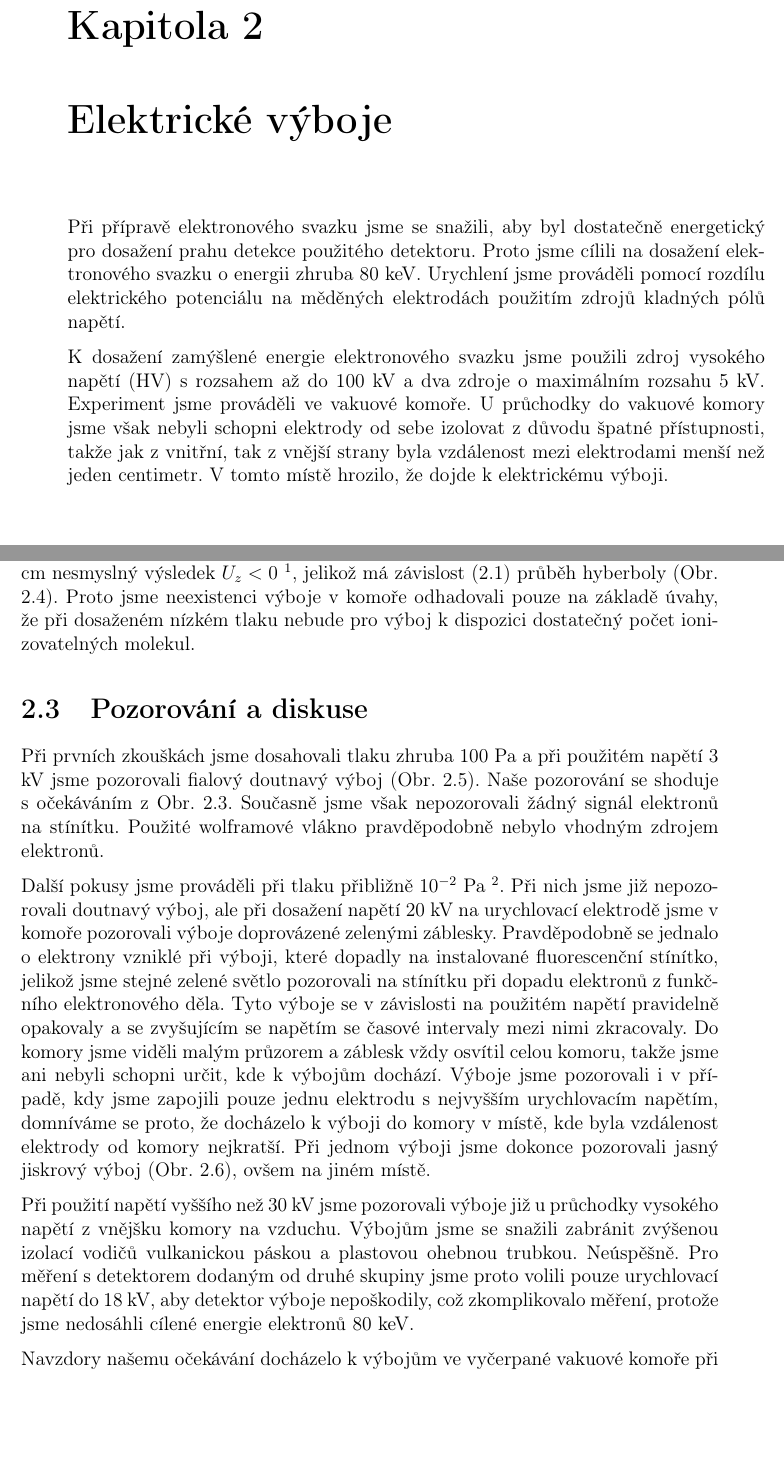
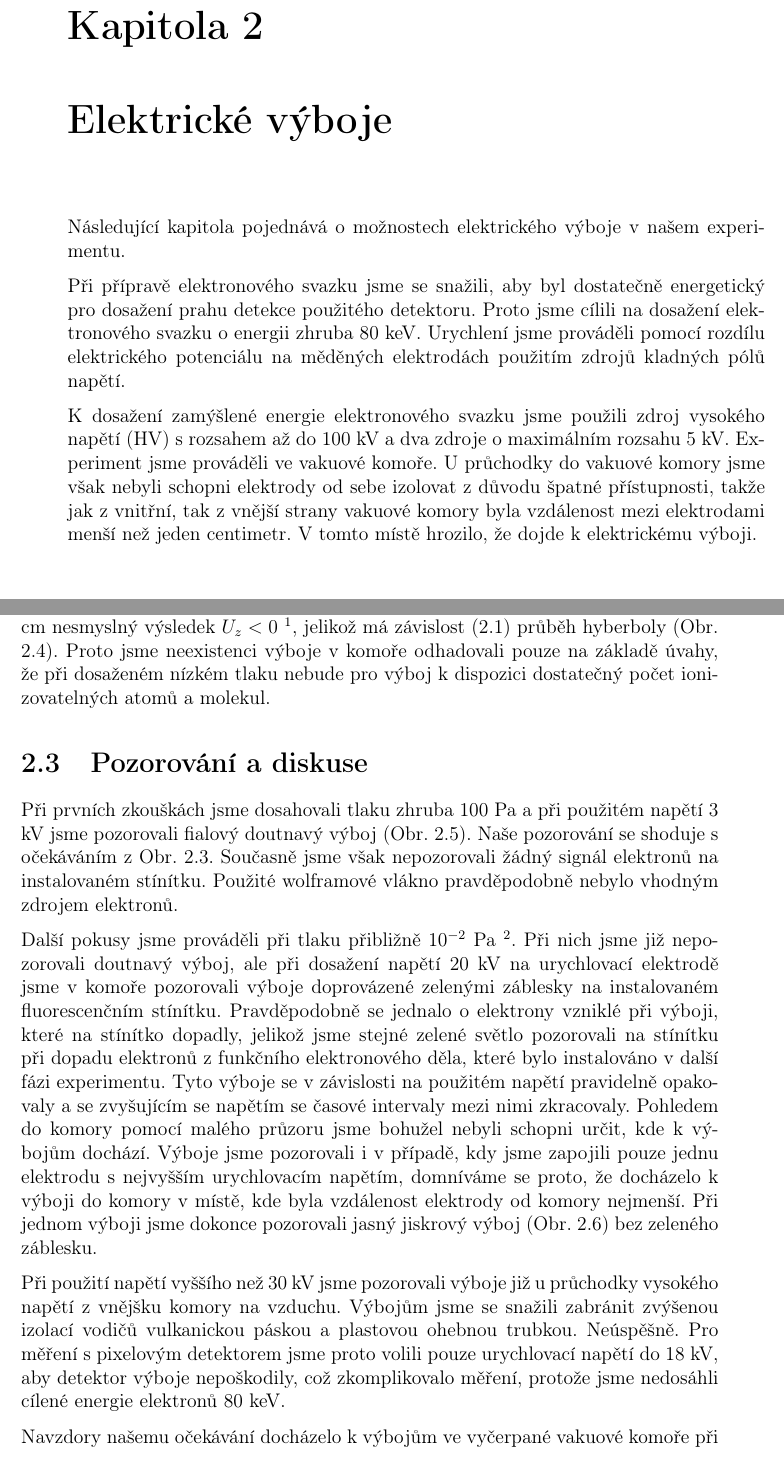
Before and after one commit to TruhlarT/PPRA, a LaTeX book (main.tex, which reads 2-storek.tex): two parts of pages 13 and 16 of 46, joined at a grey line, cut so that both start at the same text, the shorter picture padded with empty space. Compiled offline with pdfLaTeX.

Commit message:
Překlepy

```diff
--- a/2-storek.tex
+++ b/2-storek.tex
@@ -1,8 +1,9 @@
 \newpage
 
 \chapter{Elektrické výboje}
+\par Následující kapitola pojednává o možnostech elektrického výboje v našem experimentu.
 \par Při přípravě elektronového svazku jsme se snažili, aby byl dostatečně energetický pro dosažení prahu detekce použitého detektoru. Proto jsme cílili na dosažení elektronového svazku o energii zhruba 80 keV. Urychlení jsme prováděli pomocí rozdílu elektrického potenciálu na měděných elektrodách použitím zdrojů kladných pólů napětí.
-\par K dosažení zamýšlené energie elektronového svazku jsme použili zdroj vysokého napětí (HV) s rozsahem až do 100 kV a dva zdroje o maximálním rozsahu 5 kV. Experiment jsme prováděli ve vakuové komoře. U průchodky do vakuové komory jsme však nebyli schopni elektrody od sebe izolovat z důvodu špatné přístupnosti, takže jak z vnitřní, tak z vnější strany byla vzdálenost mezi elektrodami menší než jeden centimetr. V tomto místě hrozilo, že dojde k elektrickému výboji.
+\par K dosažení zamýšlené energie elektronového svazku jsme použili zdroj vysokého napětí (HV) s rozsahem až do 100 kV a dva zdroje o maximálním rozsahu 5 kV. Experiment jsme prováděli ve vakuové komoře. U průchodky do vakuové komory jsme však nebyli schopni elektrody od sebe izolovat z důvodu špatné přístupnosti, takže jak z vnitřní, tak z vnější strany vakuové komory byla vzdálenost mezi elektrodami menší než jeden centimetr. V tomto místě hrozilo, že dojde k elektrickému výboji.
 
 \section{Teorie elektrického výboje}
 \par Základním dělením elektrických výbojů je dělení na samostatné a nesamostatné \cite{kracik}. Nesamostatné výboje jsou vázány na vnější (tzv. ionizační) činidlo, bez kterého nemohou probíhat. Ionizačním činidlem mohou být například elektrony vystupující ze žhavené katody nebo ozařování výbojového prostoru rentgenovými paprsky. Pokud se výboj může udržet, i když ionizační činidlo nepůsobí, nazýváme ho samostatným. Takovými výboji jsou výboje temné, doutnavé, obloukové, jiskrové, vysokofrekvenční a koróny. Dále rozebereme doutnavé a jiskrové výboje \cite{kracik}.
@@ -85,14 +86,14 @@ kde $A=BU_i$ a $U_i$ je ionizační napětí, $B=\frac{1}{p\lambda_e}$ je počet
 \par Samostatná průchodka však nebyla uzpůsobena k vedení vysokého napětí a opět byl vodič vzdálen zhruba 1 cm od uzemněné vakuové komory. I přes naši snahu nechráněné části průchodky co nejvíce izolovat vulkanickou páskou jsme při překročení napětí 30 kV na vzduchu výboje pozorovali. Vysokonapěťovou keramicky izolovanou průchodku jsme bohužel k dispozici neměli.
 \par Uvnitř komory byly jednotlivé elektrody vzdáleny od sebe navzájem a od uzemněné komory také přibližně jeden centimetr. Abychom mohli použít výpočet pomocí Paschenova zákona \eqref{eq:paschen}, je potřeba, aby podíl elektrické intenzity $E$ a tlaku $p$ byl v rozmezí $E/p=450-7500$ $\frac{\text{V}}{\text{kPa} \cdot \text{cm}}$. Námi cílený tlak byl ideálně co nejmenší, abych se náš elektronový svazek nerozptyloval na molekulách vzduchu, tedy $10^{-2}-10^{-4}$ Pa. Pro napětí $U$ v řádu kilovoltů však ze vztahu $E=U/d$ dostáváme pro $d=1$ cm $E/p \sim 10^{9}$ $\frac{\text{V}}{\text{kPa} \cdot \text{cm}}$. I kdybychom se rozhodli toto omezení nerespektovat, zjistíme, že z Paschenova zákona dostaneme pro námi zamýšlené hodnoty $p=10^{-3}$ Pa a $d=1$ cm nesmyslný výsledek $U_z<0$ \footnote{Použili jsme $A=2737,5$ $\frac{\text{V}}{\text{kPa} \cdot \text{cm}}$, $B=112,5$ $\frac{\text{V}}{\text{kPa} \cdot \text{cm}}$ a $\eta_+=3$ \cite{Bozhko}. Volba jiného $\eta_+$ v rozmezí $\eta_+=2-100$ výsledek nemění.}, jelikož má závislost \eqref{eq:paschen} průběh hyberboly (Obr. \ref{obr:paschen_moje}).
 %což potvrzuje neaplikovatelnost \eqref{eq:paschen}. Jelikož má závislost \eqref{eq:paschen} průběh hyberboly (Obr. \ref{obr:paschen_moje}), je chybné se domnívat, že pro námi dosahované oblasti $10^{-4}$ Pa$\cdot$cm $\sim 8\cdot 10^{-7}$ Torr$\cdot$cm by $U_z$ šlo do nekonečna (Obr. \ref{obr:paschen_air}).
-Proto jsme neexistenci výboje v komoře odhadovali pouze na základě úvahy, že při dosaženém nízkém tlaku nebude pro výboj k dispozici dostatečný počet ionizovatelných molekul.
+Proto jsme neexistenci výboje v komoře odhadovali pouze na základě úvahy, že při dosaženém nízkém tlaku nebude pro výboj k dispozici dostatečný počet ionizovatelných atomů a molekul.
 
 
 
 \section{Pozorování a diskuse}
-\par Při prvních zkouškách jsme dosahovali tlaku zhruba 100 Pa a při použitém napětí 3 kV jsme pozorovali fialový doutnavý výboj (Obr. \ref{obr:fialovy_vyboj}). Naše pozorování se shoduje s očekáváním z Obr. \ref{obr:doutnavy}. Současně jsme však nepozorovali žádný signál elektronů na stínítku. Použité wolframové vlákno pravděpodobně nebylo vhodným zdrojem elektronů.
+\par Při prvních zkouškách jsme dosahovali tlaku zhruba 100 Pa a při použitém napětí 3 kV jsme pozorovali fialový doutnavý výboj (Obr. \ref{obr:fialovy_vyboj}). Naše pozorování se shoduje s očekáváním z Obr. \ref{obr:doutnavy}. Současně jsme však nepozorovali žádný signál elektronů na instalovaném stínítku. Použité wolframové vlákno pravděpodobně nebylo vhodným zdrojem elektronů.
 % jako zdroje elektronů, které nám buď nedodávalo dostatečný počet elektronů, anebo jsme elektrony nebyli schopni od vlákna urychlit ke stínítku kvůli nevhodnému sestavení aparatury.
-\par Další pokusy jsme prováděli při tlaku přibližně 10$^{-2}$ Pa \footnote{Jelikož se nám ke konci semestru porouchal tlakoměr, dosažený tlak řádu 10$^{-2}$ Pa jsme odhadovali na základě alespoň třídenního čerpání vakuové komory turbomolekulární vývěvou. }. Při nich jsme již nepozorovali doutnavý výboj, ale při dosažení napětí 20 kV na urychlovací elektrodě jsme v komoře pozorovali výboje doprovázené zelenými záblesky. Pravděpodobně se jednalo o elektrony vzniklé při výboji, které dopadly na instalované fluorescenční stínítko, jelikož jsme stejné zelené světlo pozorovali na stínítku při dopadu elektronů z funkčního elektronového děla. Tyto výboje se v závislosti na použitém napětí pravidelně opakovaly a se zvyšujícím se napětím se časové intervaly mezi nimi zkracovaly. Do komory jsme viděli malým průzorem a záblesk vždy osvítil celou komoru, takže jsme ani nebyli schopni určit, kde k výbojům dochází. Výboje jsme pozorovali i v případě, kdy jsme zapojili pouze jednu elektrodu s nejvyšším urychlovacím napětím, domníváme se proto, že docházelo k výboji do komory v místě, kde byla vzdálenost elektrody od komory nejkratší. Při jednom výboji jsme dokonce pozorovali jasný jiskrový výboj (Obr. \ref{obr:jiskra}), ovšem na jiném místě.
+\par Další pokusy jsme prováděli při tlaku přibližně 10$^{-2}$ Pa \footnote{Jelikož se nám ke konci semestru porouchal tlakoměr, dosažený tlak řádu 10$^{-2}$ Pa jsme odhadovali na základě alespoň třídenního čerpání vakuové komory turbomolekulární vývěvou. }. Při nich jsme již nepozorovali doutnavý výboj, ale při dosažení napětí 20 kV na urychlovací elektrodě jsme v komoře pozorovali výboje doprovázené zelenými záblesky na instalovaném fluorescenčním stínítku. Pravděpodobně se jednalo o elektrony vzniklé při výboji, které na stínítko dopadly, jelikož jsme stejné zelené světlo pozorovali na stínítku při dopadu elektronů z funkčního elektronového děla, které bylo instalováno v další fázi experimentu. Tyto výboje se v závislosti na použitém napětí pravidelně opakovaly a se zvyšujícím se napětím se časové intervaly mezi nimi zkracovaly. Pohledem do komory pomocí malého průzoru jsme bohužel nebyli schopni určit, kde k výbojům dochází. Výboje jsme pozorovali i v případě, kdy jsme zapojili pouze jednu elektrodu s nejvyšším urychlovacím napětím, domníváme se proto, že docházelo k výboji do komory v místě, kde byla vzdálenost elektrody od komory nejmenší. Při jednom výboji jsme dokonce pozorovali jasný jiskrový výboj (Obr. \ref{obr:jiskra}) bez zeleného záblesku.
 
 \begin{figure}[h!]
 \centering
@@ -116,8 +117,8 @@ Proto jsme neexistenci výboje v komoře odhadovali pouze na základě úvahy,
 \end{figure}
 
 
-\par Při použití napětí vyššího než 30 kV jsme pozorovali výboje již u průchodky vysokého napětí z vnějšku komory na vzduchu. Výbojům jsme se snažili zabránit zvýšenou izolací vodičů vulkanickou páskou a plastovou ohebnou trubkou. Neúspěšně. Pro měření s detektorem dodaným od druhé skupiny jsme proto volili pouze urychlovací napětí do 18 kV, aby detektor výboje nepoškodily, což zkomplikovalo měření, protože jsme nedosáhli cílené energie elektronů 80 keV.
-\par Navzdory našemu očekávání docházelo k výbojům ve vyčerpané vakuové komoře při nižším napětí než na vzduchu. Pro tento jev nemáme uspokojivé vysvětlení. Navíc při tlacích menších než 1,3 Pa by nemělo docházet k žádným elektrickým výbojům při jakémkoli napětí \cite{ellion}. Výboje by snad odstranilo použití keramické vysokonapěťové průchodky.
+\par Při použití napětí vyššího než 30 kV jsme pozorovali výboje již u průchodky vysokého napětí z vnějšku komory na vzduchu. Výbojům jsme se snažili zabránit zvýšenou izolací vodičů vulkanickou páskou a plastovou ohebnou trubkou. Neúspěšně. Pro měření s pixelovým detektorem jsme proto volili pouze urychlovací napětí do 18 kV, aby detektor výboje nepoškodily, což zkomplikovalo měření, protože jsme nedosáhli cílené energie elektronů 80 keV.
+\par Navzdory našemu očekávání docházelo k výbojům ve vyčerpané vakuové komoře při nižším napětí na elektrodách než na vzduchu. Pro tento jev nemáme uspokojivé vysvětlení. Navíc při tlacích menších než 1,3 Pa by nemělo docházet k žádným elektrickým výbojům při jakémkoli napětí \cite{ellion}. Výboje by snad odstranilo použití keramické vysokonapěťové průchodky.
 
 %výboje když jsme zapojili jen HV a nic jiného, výboje při 18 kV, víc jsme nepoužívali, abychom nezničili detektor
 
```
Also changed, not shown: 4-truhlar.tex (+1 -1 lines), 5-fokusace.tex (+2 -2 lines), 7-Analyza.tex (+4 -2 lines), 7-Detekce.tex (+1 -1 lines), 2-storek.tex (6 more changed lines).
